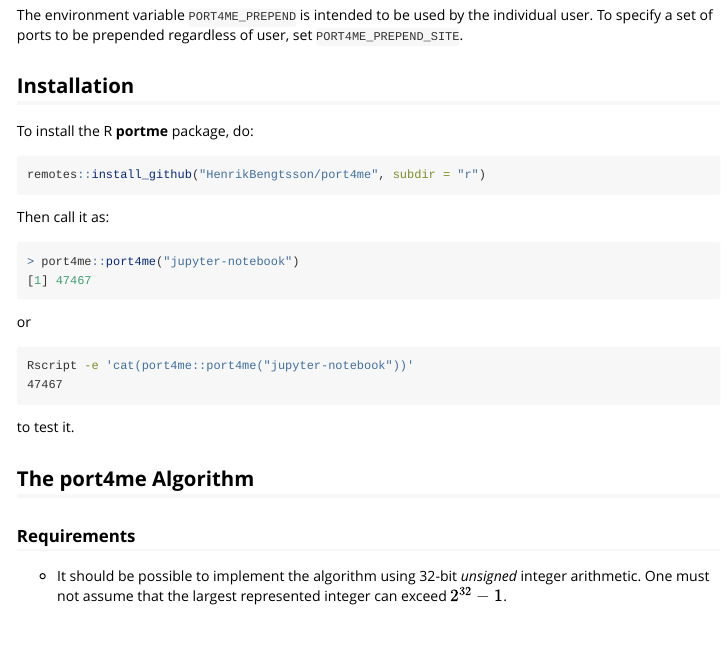
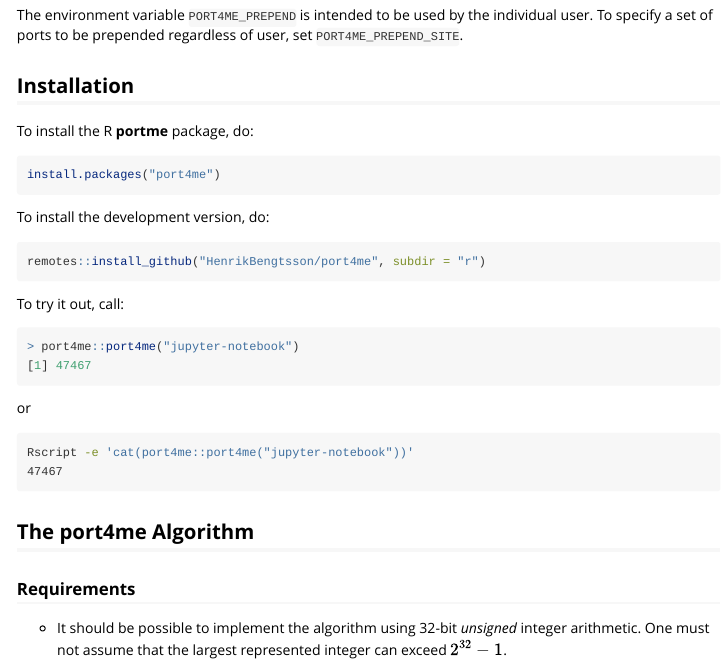
Before and after one commit to HenrikBengtsson/port4me, an R Markdown document (r/vignettes/port4me-overview.Rmd): the page in a window 1100 px wide, from 4160 px down. Rendered offline with R 4.5, knitr and Pandoc, with nearby package versions.

Commit message:
R: Update installation instructions to install from CRAN

````diff
--- a/r/vignettes/port4me-overview.Rmd
+++ b/r/vignettes/port4me-overview.Rmd
@@ -293,10 +293,16 @@ regardless of user, set `PORT4ME_PREPEND_SITE`.
 To install the R **portme** package, do:
 
 ```r
+install.packages("port4me")
+```
+
+To install the development version, do:
+
+```r
 remotes::install_github("HenrikBengtsson/port4me", subdir = "r")
 ```
 
-Then call it as:
+To try it out, call:
 
 ```r
 > port4me::port4me("jupyter-notebook")
@@ -309,8 +315,6 @@ or
 Rscript -e 'cat(port4me::port4me("jupyter-notebook"))'
 47467
 ```
-
-to test it.
 
 
 ## The port4me Algorithm
````
Also changed, not shown: README.md.
